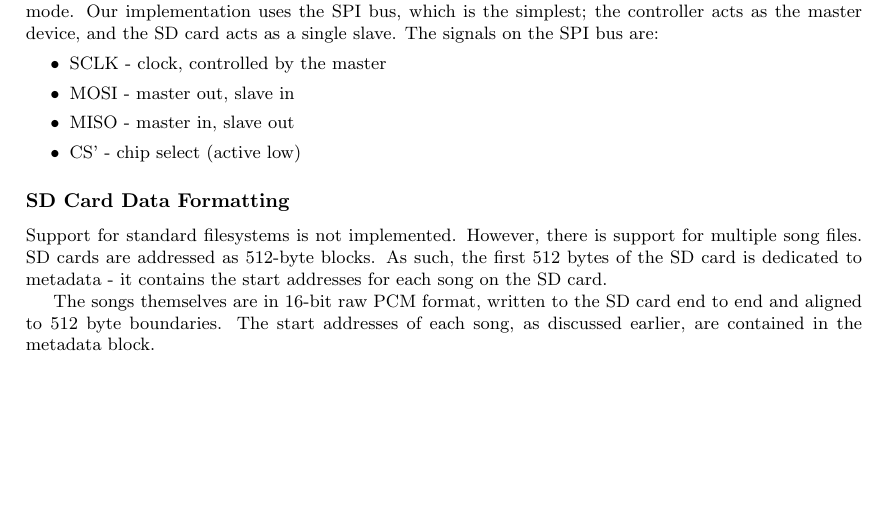
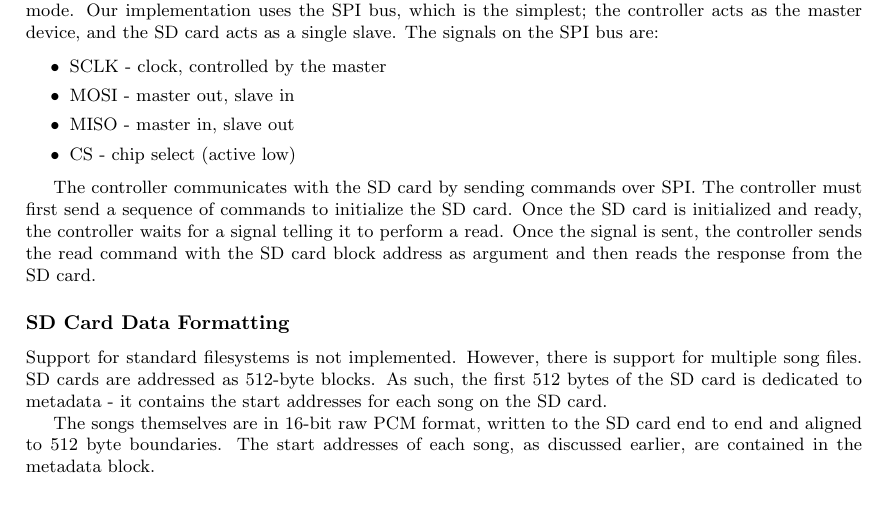
Before and after one commit to kanto-player/kanto-paper, a LaTeX document (report.tex): part of page 6 of 9, cut so that both start at the same text, the shorter picture padded with empty space. Compiled offline with pdfLaTeX.

Commit message:
elaborate on SD card protocol

```diff
--- a/report.tex
+++ b/report.tex
@@ -222,12 +222,20 @@ SD cards support three communication protocols: SPI bus mode, 1-bit SD bus
 mode, and 4-bit SD bus mode. Our implementation uses the SPI bus, which is the
 simplest; the controller acts as the master device, and the SD card acts as a
 single slave.  The signals on the SPI bus are:
+
 \begin{itemize}
 	\item SCLK - clock, controlled by the master
 	\item MOSI - master out, slave in
 	\item MISO - master in, slave out
-	\item CS' - chip select (active low)
+	\item CS - chip select (active low)
 \end{itemize}
+
+The controller communicates with the SD card by sending commands over SPI.
+The controller must first send a sequence of commands to initialize the SD card.
+Once the SD card is initialized and ready, the controller waits for a signal
+telling it to perform a read. Once the signal is sent, the controller sends
+the read command with the SD card block address as argument and then reads
+the response from the SD card.
 
 \subsubsection{SD Card Data Formatting}
 
```
